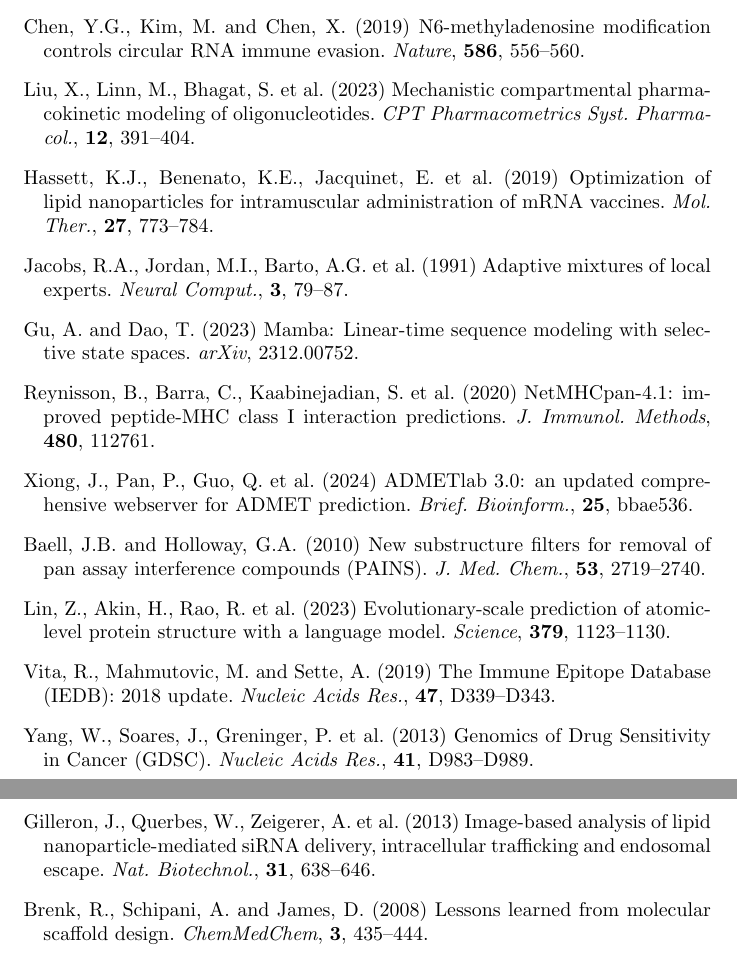
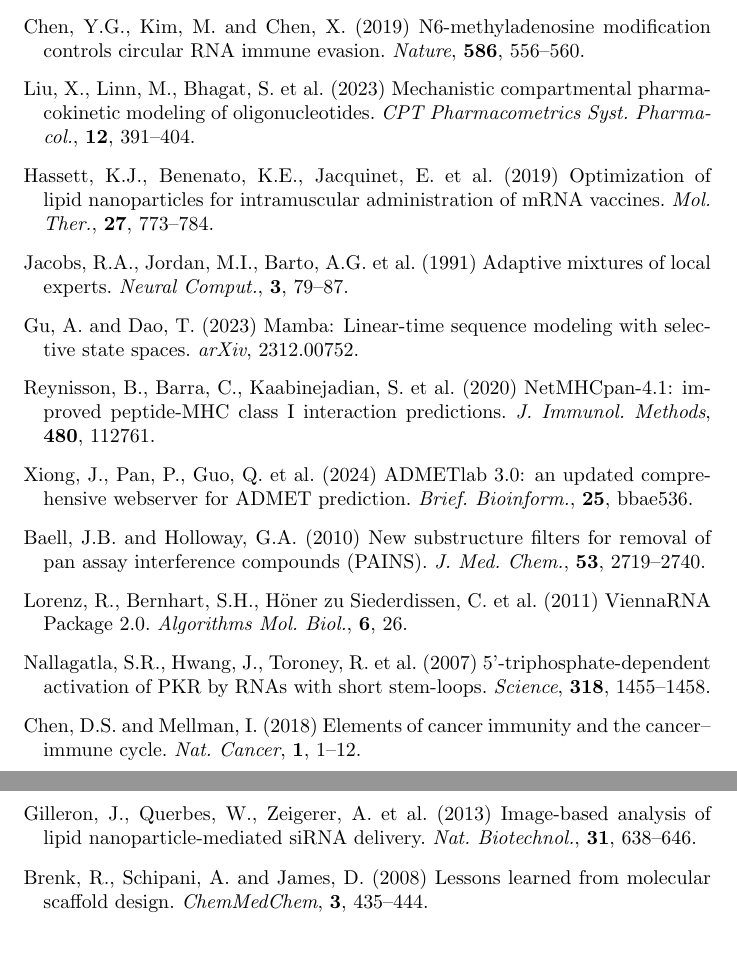
Before and after one commit to RomanCohort/confluencia, a LaTeX paper (paper/mypaper/main.tex): two parts of pages 6 and 7 of 7, joined at a grey line, cut so that both start at the same text. Compiled offline with pdfLaTeX; a LaTeX package or settings file that is missing is left out.

Commit message:
Fix bibliography format and expand circRNA module description
- Fix natbib citation format: et al. → et~al. for proper spacing
- Replace ESMFold/GDSC/IEDB refs with ViennaRNA/PKR/Cancer-Immunity Cycle
- Rename subsection: "circRNA structure and immunogenicity" → "circRNA immunogenicity and microenvironment modeling"
- Add 5 innate immune sensing pathways (RIG-I, TLR3, TLR7, PKR, OAS)
- Add TME deconvolution (22 cell types), Cancer-Immunity Cycle 7-step scoring
- Add TNBC gene signatures (TROP2, Nectin-4, LIV1, B7H4, TMEM65)

Co-Authored-By: Claude Opus 4.6 <noreply@anthropic.com>

```diff
--- a/paper/mypaper/main.tex
+++ b/paper/mypaper/main.tex
@@ -45,22 +45,22 @@
 Engineering circular RNA for potent and stable translation in eukaryotic cells.
 \textit{Nat. Commun.}, \textbf{9}, 2629.
 
-\bibitem[Chen et al.(2019)]{chen2019}
+\bibitem[Chen et~al.(2019)]{chen2019}
 Chen, Y.G., Kim, M. and Chen, X. (2019)
 N6-methyladenosine modification controls circular RNA immune evasion.
 \textit{Nature}, \textbf{586}, 556--560.
 
-\bibitem[Liu et al.(2023)]{liu2023}
+\bibitem[Liu et~al.(2023)]{liu2023}
 Liu, X., Linn, M., Bhagat, S. et al. (2023)
 Mechanistic compartmental pharmacokinetic modeling of oligonucleotides.
 \textit{CPT Pharmacometrics Syst. Pharmacol.}, \textbf{12}, 391--404.
 
-\bibitem[Hassett et al.(2019)]{hassett2019}
+\bibitem[Hassett et~al.(2019)]{hassett2019}
 Hassett, K.J., Benenato, K.E., Jacquinet, E. et al. (2019)
 Optimization of lipid nanoparticles for intramuscular administration of mRNA vaccines.
 \textit{Mol. Ther.}, \textbf{27}, 773--784.
 
-\bibitem[Jacobs et al.(1991)]{jacobs1991}
+\bibitem[Jacobs et~al.(1991)]{jacobs1991}
 Jacobs, R.A., Jordan, M.I., Barto, A.G. et al. (1991)
 Adaptive mixtures of local experts.
 \textit{Neural Comput.}, \textbf{3}, 79--87.
@@ -70,12 +70,12 @@
 Mamba: Linear-time sequence modeling with selective state spaces.
 \textit{arXiv}, 2312.00752.
 
-\bibitem[Reynisson et al.(2020)]{reynisson2020}
+\bibitem[Reynisson et~al.(2020)]{reynisson2020}
 Reynisson, B., Barra, C., Kaabinejadian, S. et al. (2020)
 NetMHCpan-4.1: improved peptide-MHC class I interaction predictions.
 \textit{J. Immunol. Methods}, \textbf{480}, 112761.
 
-\bibitem[Xiong et al.(2024)]{xiong2024}
+\bibitem[Xiong et~al.(2024)]{xiong2024}
 Xiong, J., Pan, P., Guo, Q. et al. (2024)
 ADMETlab 3.0: an updated comprehensive webserver for ADMET prediction.
 \textit{Brief. Bioinform.}, \textbf{25}, bbae536.
@@ -85,32 +85,32 @@
 New substructure filters for removal of pan assay interference compounds (PAINS).
 \textit{J. Med. Chem.}, \textbf{53}, 2719--2740.
 
-\bibitem[Lin et al.(2023)]{lin2023}
-Lin, Z., Akin, H., Rao, R. et al. (2023)
-Evolutionary-scale prediction of atomic-level protein structure with a language model.
-\textit{Science}, \textbf{379}, 1123--1130.
+\bibitem[Lorenz et~al.(2011)]{lorenz2011}
+Lorenz, R., Bernhart, S.H., H\"oner zu Siederdissen, C. et al. (2011)
+ViennaRNA Package 2.0.
+\textit{Algorithms Mol. Biol.}, \textbf{6}, 26.
 
-\bibitem[Vita et al.(2019)]{vita2019}
-Vita, R., Mahmutovic, M. and Sette, A. (2019)
-The Immune Epitope Database (IEDB): 2018 update.
-\textit{Nucleic Acids Res.}, \textbf{47}, D339--D343.
+\bibitem[Nallagatla et~al.(2007)]{nallagatla2007}
+Nallagatla, S.R., Hwang, J., Toroney, R. et al. (2007)
+5'-triphosphate-dependent activation of PKR by RNAs with short stem-loops.
+\textit{Science}, \textbf{318}, 1455--1458.
 
-\bibitem[Yang et al.(2013)]{yang2013}
-Yang, W., Soares, J., Greninger, P. et al. (2013)
-Genomics of Drug Sensitivity in Cancer (GDSC).
-\textit{Nucleic Acids Res.}, \textbf{41}, D983--D989.
+\bibitem[Chen and Mellman(2018)]{chen2018immunity}
+Chen, D.S. and Mellman, I. (2018)
+Elements of cancer immunity and the cancer--immune cycle.
+\textit{Nat. Cancer}, \textbf{1}, 1--12.
 
-\bibitem[Gilleron et al.(2013)]{gilleron2013}
+\bibitem[Gilleron et~al.(2013)]{gilleron2013}
 Gilleron, J., Querbes, W., Zeigerer, A. et al. (2013)
-Image-based analysis of lipid nanoparticle-mediated siRNA delivery, intracellular trafficking and endosomal escape.
+Image-based analysis of lipid nanoparticle-mediated siRNA delivery.
 \textit{Nat. Biotechnol.}, \textbf{31}, 638--646.
 
-\bibitem[Brenk et al.(2008)]{brenk2008}
+\bibitem[Brenk et~al.(2008)]{brenk2008}
 Brenk, R., Schipani, A. and James, D. (2008)
 Lessons learned from molecular scaffold design.
 \textit{ChemMedChem}, \textbf{3}, 435--444.
 
-\bibitem[Pedregosa et al.(2011)]{pedregosa2011}
+\bibitem[Pedregosa et~al.(2011)]{pedregosa2011}
 Pedregosa, F., Varoquaux, G. and Gramfort, A. (2011)
 Scikit-learn: Machine learning in Python.
 \textit{JMLR}, \textbf{12}, 2825--2830.
```
Also changed, not shown: paper/mypaper/sections/methods.tex (+2 -2 lines), paper/mypaper/main.tex (2 more changed lines).
